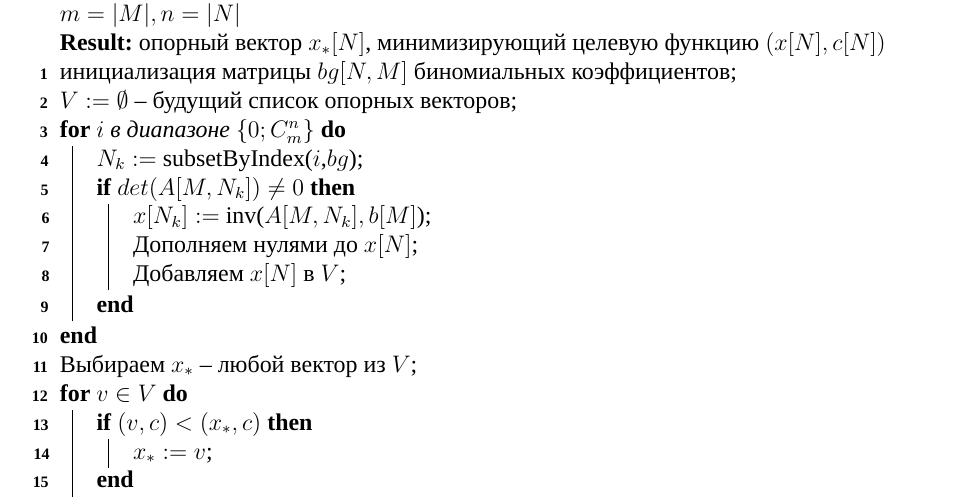
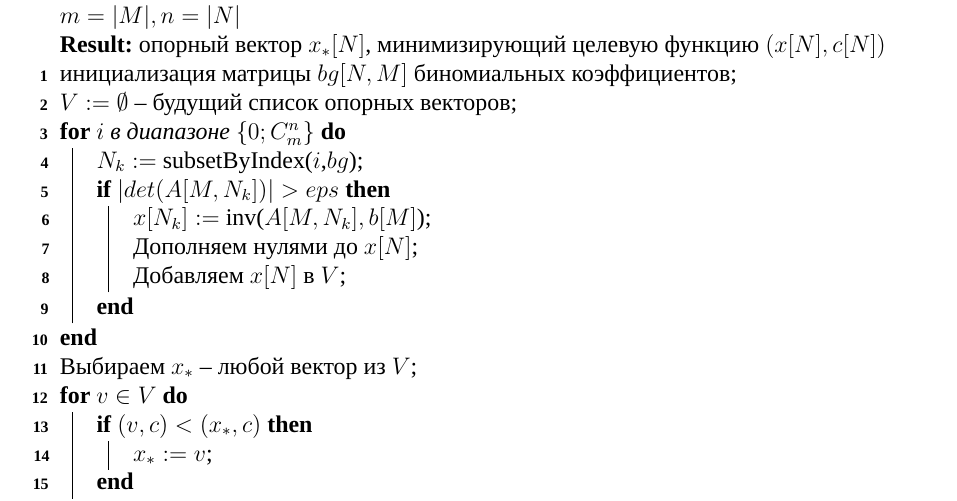
Before and after one commit to zuevval/mo2020, a LaTeX document (lab1simplex/report/main.tex, which reads lab1simplex/report/body.tex): part of page 8 of 12, cut so that both start at the same text. Compiled offline with XeLaTeX; a missing font is replaced by an installed copy or a similar font.

Commit message:
lab1: change report

```diff
--- a/lab1simplex/report/body.tex
+++ b/lab1simplex/report/body.tex
@@ -70,7 +71,7 @@ S :=\{x[N]|A[M,N]\cdot x[N] \gtreqless b[M]\}, x[N] \ge 0
 		$V:=\emptyset$ -- будущий список опорных векторов\;
 		\For{$i$ в диапазоне $\{0;C_m^n\}$}{
 			$N_k := $  subsetByIndex($i$,$bg$)\;
-		\If{$det(A[M,N_k])\ne 0$}{
+			\If{$|det(A[M,N_k])| > eps$}{
 				$x[N_k]:=$ inv($A[M,N_k], b[M]$)\;
 				Дополняем нулями до $x[N]$\;
 				Добавляем $x[N]$ в $V$\;
```
Also changed, not shown: lab1simplex/report/body.tex (3 more changed lines). Lines whose indentation alone changed are shown as unchanged.
